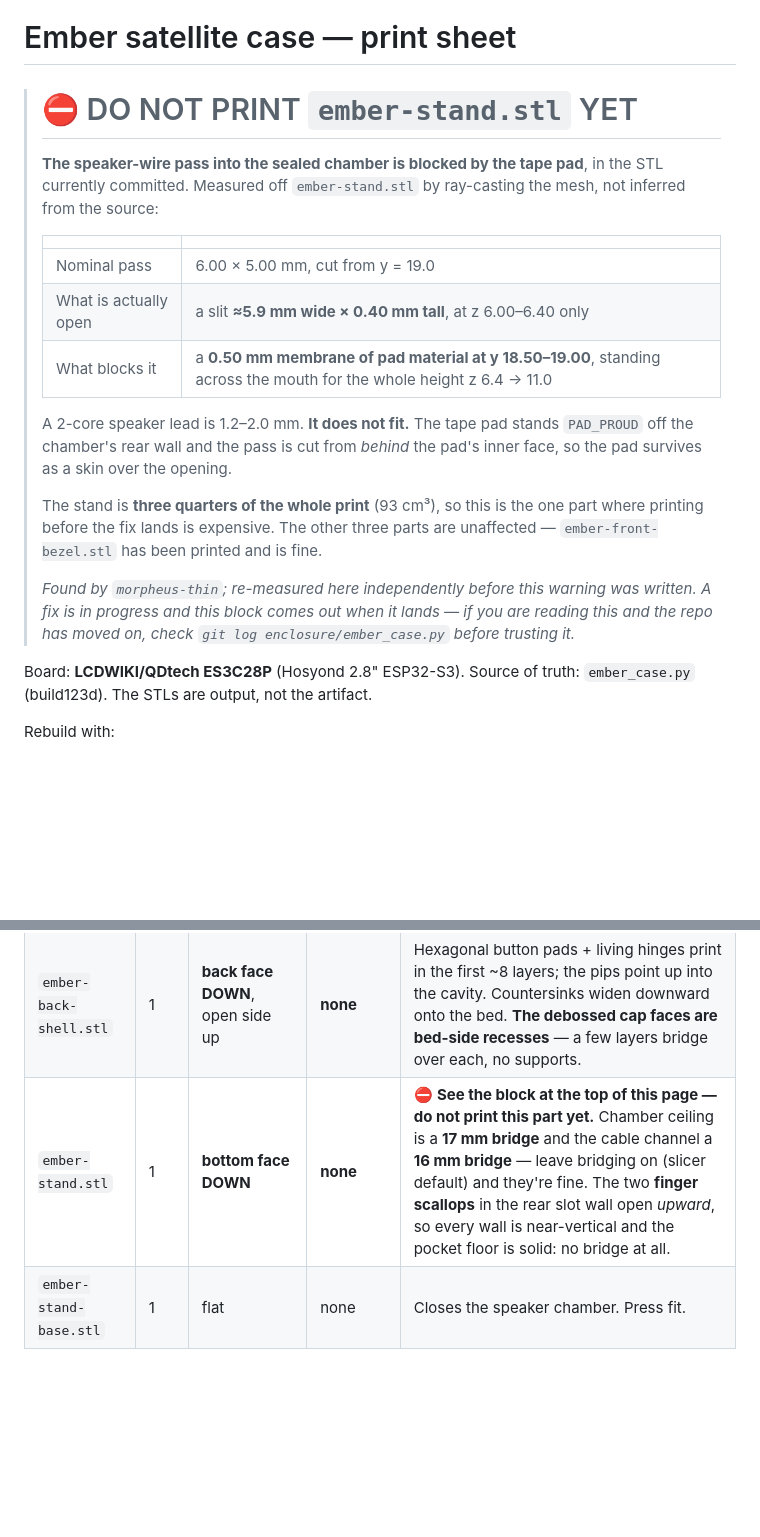
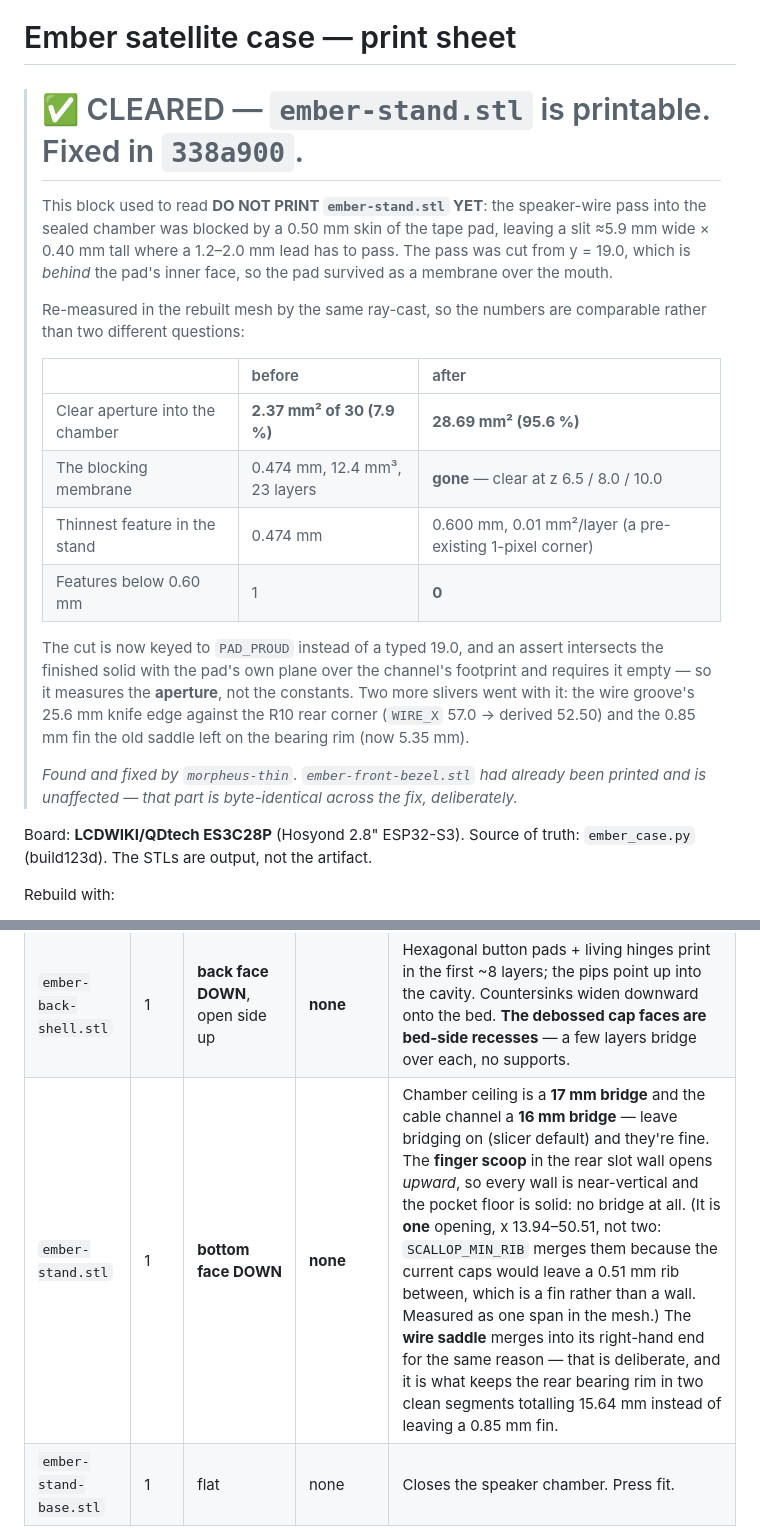
Before and after one commit to jphein/ember.realm.watch, a Markdown page: enclosure/PRINT-SHEET.md, 2 parts joined by grey strips. Drawn GitHub-style; blank space fills up the shorter version.

Commit message:
docs(enclosure): clear the do-not-print block on the stand, and two stale claims with it
The block said "this comes out when it lands". It landed in 338a900, so it is out, replaced
by the before/after from the same ray-cast rather than deleted: clear aperture 2.37 -> 28.69
of 30mm2 (7.9% -> 95.6%), the 0.474mm membrane gone, nothing in the stand below 0.60mm.
All four parts are now bed-ready. ember-front-bezel.stl had already printed and is
byte-identical across the fix, so nothing printed is invalidated.

Two stale claims in the stand's row went with it, both about geometry that has since moved:

- "The two finger scallops" — there is ONE scoop, x 13.94..50.51. SCALLOP_MIN_RIB merges
  them because the current 15.00/10.00 caps would leave a 0.51mm rib, which is a fin and not
  a wall. Measured as a single span in the mesh, not read off the source.
- The wire saddle now merges into that scoop's right-hand end, which is deliberate and is
  what keeps the rear bearing rim at 15.64mm in two clean segments instead of leaving the
  0.85mm fin the old WIRE_X=57 left standing on the surface the leaning slab bears on.

Co-Authored-By: Claude Opus 5 <noreply@anthropic.com>

```diff
--- a/enclosure/PRINT-SHEET.md
+++ b/enclosure/PRINT-SHEET.md
@@ -1,28 +1,30 @@
 # Ember satellite case — print sheet
 
-> # ⛔ DO NOT PRINT `ember-stand.stl` YET
+> # ✅ CLEARED — `ember-stand.stl` is printable. Fixed in `338a900`.
 >
-> **The speaker-wire pass into the sealed chamber is blocked by the tape pad**, in the STL
-> currently committed. Measured off `ember-stand.stl` by ray-casting the mesh, not inferred
-> from the source:
+> This block used to read **DO NOT PRINT `ember-stand.stl` YET**: the speaker-wire pass into
+> the sealed chamber was blocked by a 0.50 mm skin of the tape pad, leaving a slit ≈5.9 mm
+> wide × 0.40 mm tall where a 1.2–2.0 mm lead has to pass. The pass was cut from y = 19.0,
+> which is *behind* the pad's inner face, so the pad survived as a membrane over the mouth.
 >
-> | | |
-> |:--|:--|
-> | Nominal pass | 6.00 × 5.00 mm, cut from y = 19.0 |
-> | What is actually open | a slit **≈5.9 mm wide × 0.40 mm tall**, at z 6.00–6.40 only |
-> | What blocks it | a **0.50 mm membrane of pad material at y 18.50–19.00**, standing across the mouth for the whole height z 6.4 → 11.0 |
+> Re-measured in the rebuilt mesh by the same ray-cast, so the numbers are comparable rather
+> than two different questions:
 >
-> A 2-core speaker lead is 1.2–2.0 mm. **It does not fit.** The tape pad stands `PAD_PROUD`
-> off the chamber's rear wall and the pass is cut from *behind* the pad's inner face, so the
-> pad survives as a skin over the opening.
+> | | before | after |
+> |:--|:--|:--|
+> | Clear aperture into the chamber | **2.37 mm² of 30 (7.9 %)** | **28.69 mm² (95.6 %)** |
+> | The blocking membrane | 0.474 mm, 12.4 mm³, 23 layers | **gone** — clear at z 6.5 / 8.0 / 10.0 |
+> | Thinnest feature in the stand | 0.474 mm | 0.600 mm, 0.01 mm²/layer (a pre-existing 1-pixel corner) |
+> | Features below 0.60 mm | 1 | **0** |
 >
-> The stand is **three quarters of the whole print** (93 cm³), so this is the one part where
-> printing before the fix lands is expensive. The other three parts are unaffected —
-> `ember-front-bezel.stl` has been printed and is fine.
+> The cut is now keyed to `PAD_PROUD` instead of a typed 19.0, and an assert intersects the
+> finished solid with the pad's own plane over the channel's footprint and requires it empty —
+> so it measures the **aperture**, not the constants. Two more slivers went with it: the wire
+> groove's 25.6 mm knife edge against the R10 rear corner (`WIRE_X` 57.0 → derived 52.50) and
+> the 0.85 mm fin the old saddle left on the bearing rim (now 5.35 mm).
 >
-> *Found by `morpheus-thin`; re-measured here independently before this warning was written.
-> A fix is in progress and this block comes out when it lands — if you are reading this and
-> the repo has moved on, check `git log enclosure/ember_case.py` before trusting it.*
+> *Found and fixed by `morpheus-thin`. `ember-front-bezel.stl` had already been printed and is
+> unaffected — that part is byte-identical across the fix, deliberately.*
 
 Board: **LCDWIKI/QDtech ES3C28P** (Hosyond 2.8" ESP32-S3).
 Source of truth: `ember_case.py` (build123d). The STLs are output, not the artifact.
@@ -42,7 +44,7 @@ and a `../cadenv` that does not exist. See [`README.md`](README.md) for first-ti
 |---|---|---|---|---|
 | `ember-front-bezel.stl` | 1 | **front face DOWN** on the bed | **none** | The visible face is the bed face — use a smooth PEI sheet. Mic flare + window are bed-side chamfers, so they self-support. **The debossed honeycomb and the wyrm mark are bed-side recesses**, 0.48 mm deep — exactly three layers at this part's 0.16 mm — and print as bridged voids, which is *why* they are recesses: on a bed face, relief only goes inward. |
 | `ember-back-shell.stl` | 1 | **back face DOWN**, open side up | **none** | Hexagonal button pads + living hinges print in the first ~8 layers; the pips point up into the cavity. Countersinks widen downward onto the bed. **The debossed cap faces are bed-side recesses** — a few layers bridge over each, no supports. |
-| `ember-stand.stl` | 1 | **bottom face DOWN** | **none** | ⛔ **See the block at the top of this page — do not print this part yet.** Chamber ceiling is a **17 mm bridge** and the cable channel a **16 mm bridge** — leave bridging on (slicer default) and they're fine. The two **finger scallops** in the rear slot wall open *upward*, so every wall is near-vertical and the pocket floor is solid: no bridge at all. |
+| `ember-stand.stl` | 1 | **bottom face DOWN** | **none** | Chamber ceiling is a **17 mm bridge** and the cable channel a **16 mm bridge** — leave bridging on (slicer default) and they're fine. The **finger scoop** in the rear slot wall opens *upward*, so every wall is near-vertical and the pocket floor is solid: no bridge at all. (It is **one** opening, x 13.94–50.51, not two: `SCALLOP_MIN_RIB` merges them because the current caps would leave a 0.51 mm rib between, which is a fin rather than a wall. Measured as one span in the mesh.) The **wire saddle** merges into its right-hand end for the same reason — that is deliberate, and it is what keeps the rear bearing rim in two clean segments totalling 15.64 mm instead of leaving a 0.85 mm fin. |
 | `ember-stand-base.stl` | 1 | flat | none | Closes the speaker chamber. Press fit. |
 
 Outer sizes: slab (bezel + shell assembled) **55.9 × 91.9 × 17.4 mm**; stand **64 × 64 × 40 mm**.
```
Also changed, not shown: README.md (+7 -6 lines).
